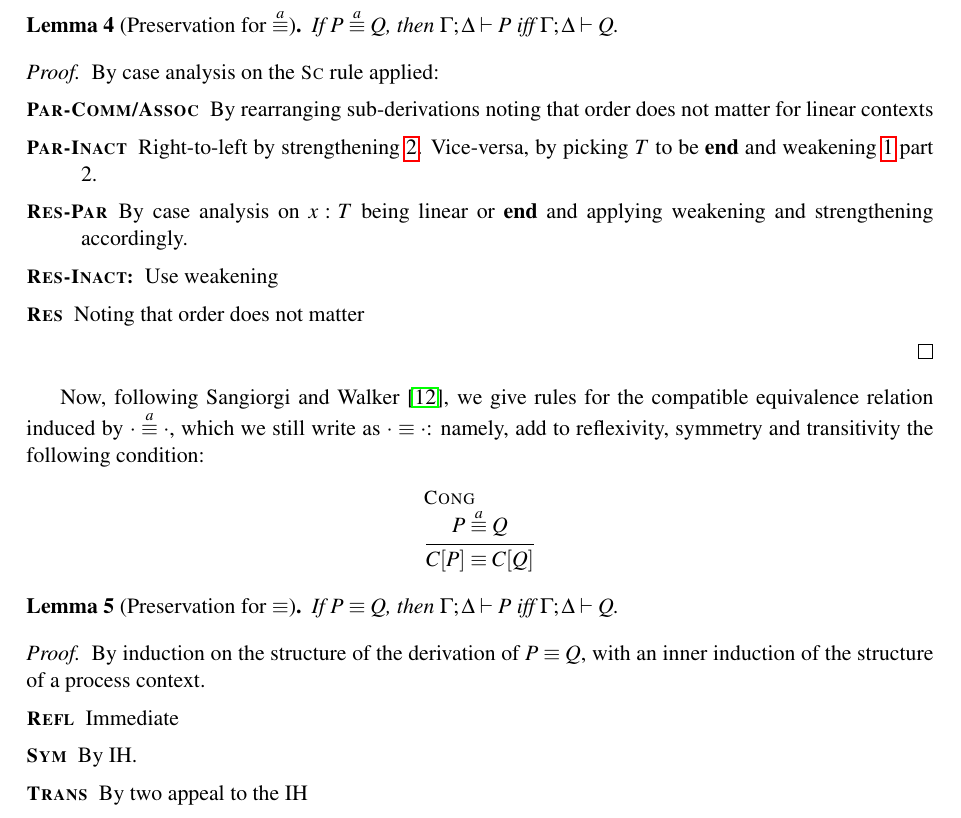
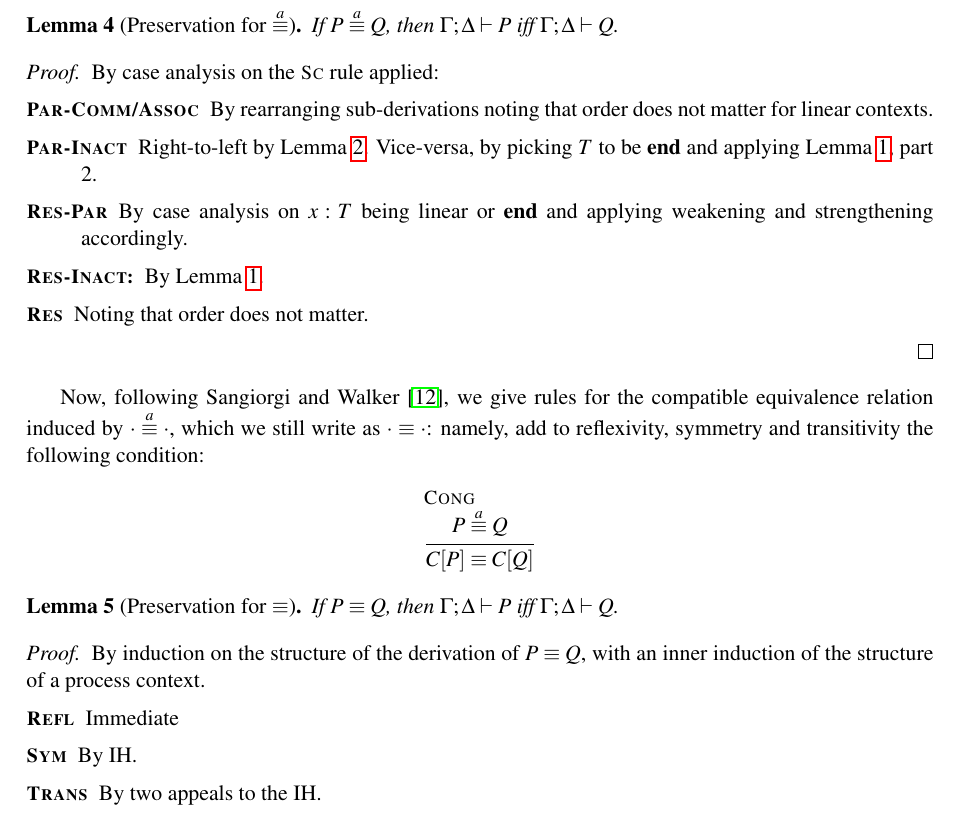
Before and after one commit to concurrentbenchmark/concurrentbenchmark, a LaTeX paper (talk-proposal-ST30/talk-proposal.tex, which reads challenges/linearity.tex): part of page 8 of 16, cut so that both start at the same text. Compiled offline with pdfLaTeX; a LaTeX package or settings file that is missing is left out.

Commit message:
Minor formatting fixes in linearity proofs.

```diff
--- a/challenges/linearity.tex
+++ b/challenges/linearity.tex
@@ -228,13 +228,13 @@ To prove that congruence preserves typing we need to spell out in more detail th
   By case analysis on the \TirName{Sc} rule applied:
   \begin{description}
   \item[\TirName {Par-Comm/Assoc}] By rearranging sub-derivations noting that
-    order does not matter for linear contexts
+    order does not matter for linear contexts.
   \item[\TirName{Par-Inact}]
-   Right-to-left by strengthening~\ref{lemma:strenD}. Vice-versa,
-    by picking $T$ to be $\Tend$ and weakening~\ref{lemma:weak} part 2.
+   Right-to-left by Lemma~\ref{lemma:strenD}. Vice-versa,
+    by picking $T$ to be $\Tend$ and applying Lemma~\ref{lemma:weak}, part 2.
   \item[\TirName{Res-Par}] By case analysis on $x : T$ being linear or $\Tend$ and applying weakening and strengthening accordingly.
-  \item[\TirName{Res-Inact:}] Use weakening
-  \item[\TirName{Res}] Noting that order does not matter
+  \item[\TirName{Res-Inact:}] By Lemma~\ref{lemma:weak}.
+  \item[\TirName{Res}] Noting that order does not matter.
   \end{description}
 \end{proof}
 
@@ -255,7 +255,7 @@ transitivity the following condition:
   \begin{description}
   \item[\TirName {Refl}] Immediate
       \item[\TirName {Sym}] By IH.
-      \item[\TirName {Trans}]  By two appeal to the IH
+      \item[\TirName {Trans}]  By two appeals to the IH.
       \item[\TirName {Cong}] By induction on the structure of $C$. If
         the context is a hole, apply Lemma~\ref{le:presequiva}. In the
         step case, apply the IH: for example if $C$ has the form
```
